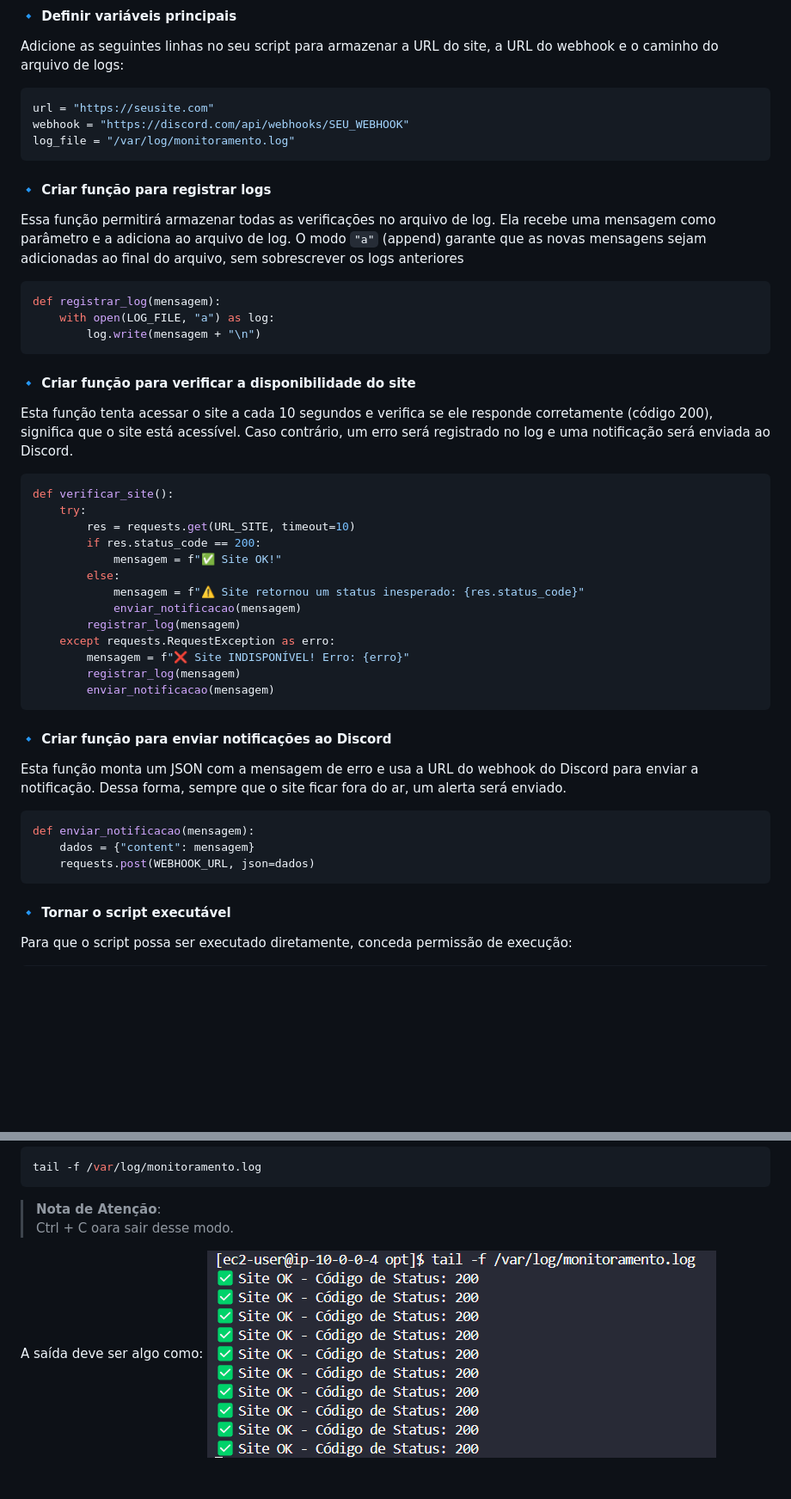
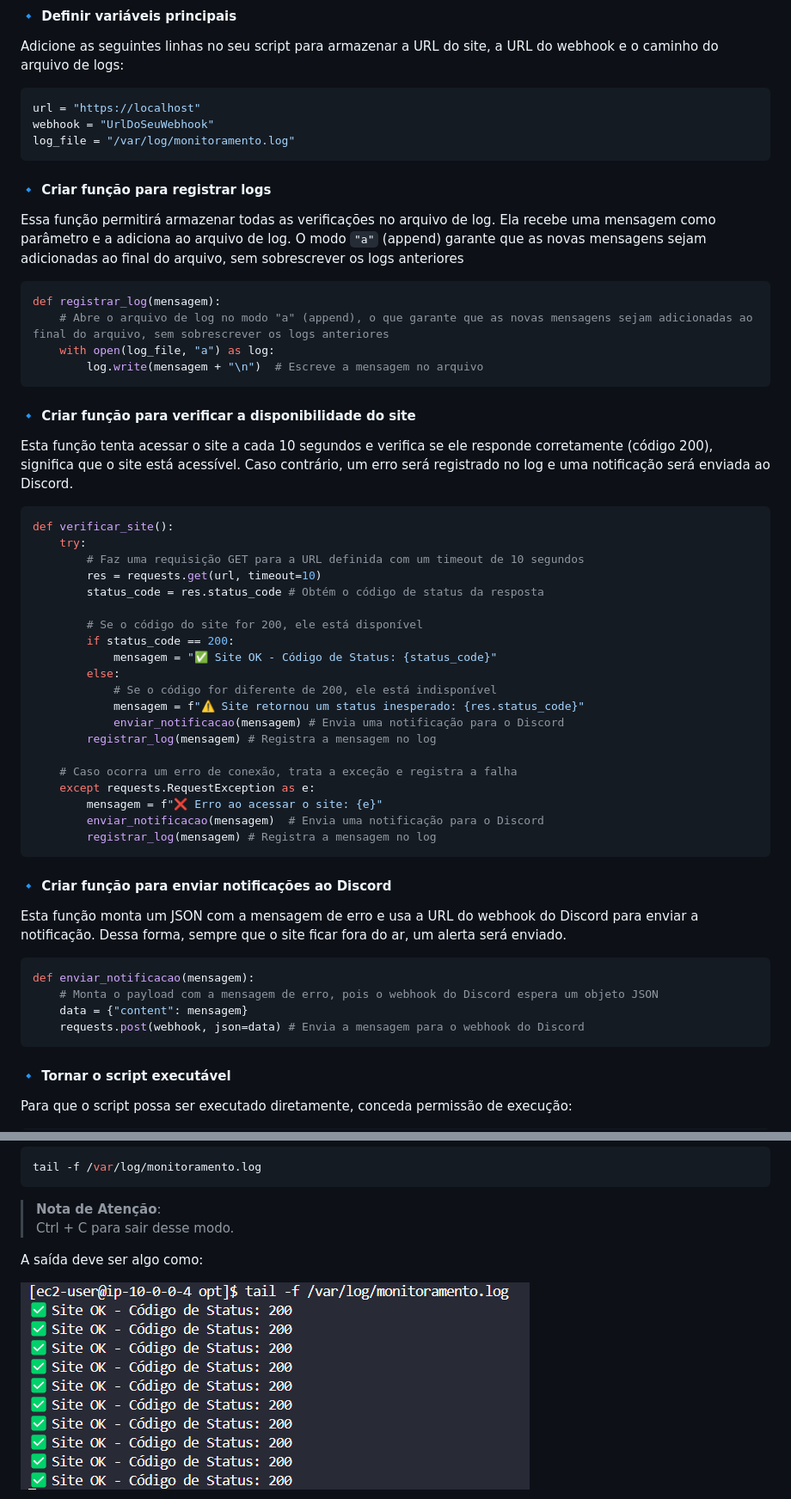
Before and after one commit to gialbanes/PB-Projeto-Linux, a Markdown page: README.md, 2 parts joined by grey strips. Shown: that part at 86% size. GitHub-like rendering; blank space fills up the shorter version.

Commit message:
docs: refinamento na doc

````diff
--- a/README.md
+++ b/README.md
@@ -347,8 +347,8 @@ import requests
 #### 🔹 Definir variáveis principais
 Adicione as seguintes linhas no seu script para armazenar a URL do site, a URL do webhook e o caminho do arquivo de logs:
 ```python
-url = "https://seusite.com"
-webhook = "https://discord.com/api/webhooks/SEU_WEBHOOK"
+url = "https://localhost"
+webhook = "UrlDoSeuWebhook"
 log_file = "/var/log/monitoramento.log"
 ```
 
@@ -356,8 +356,9 @@ log_file = "/var/log/monitoramento.log"
 Essa função permitirá armazenar todas as verificações no arquivo de log. Ela recebe uma mensagem como parâmetro e a adiciona ao arquivo de log. O modo `"a"` (append) garante que as novas mensagens sejam adicionadas ao final do arquivo, sem sobrescrever os logs anteriores
 ```python
 def registrar_log(mensagem):
-    with open(LOG_FILE, "a") as log:
-        log.write(mensagem + "\n")
+    # Abre o arquivo de log no modo "a" (append), o que garante que as novas mensagens sejam adicionadas ao final do arquivo, sem sobrescrever os logs anteriores
+    with open(log_file, "a") as log:
+        log.write(mensagem + "\n")  # Escreve a mensagem no arquivo
 ```
 
 #### 🔹 Criar função para verificar a disponibilidade do site
@@ -366,25 +367,33 @@ Esta função tenta acessar o site a cada 10 segundos e verifica se ele responde
 ```python
 def verificar_site():
     try:
-        res = requests.get(URL_SITE, timeout=10)
-        if res.status_code == 200:
-            mensagem = f"✅ Site OK!"
+        # Faz uma requisição GET para a URL definida com um timeout de 10 segundos
+        res = requests.get(url, timeout=10)
+        status_code = res.status_code # Obtém o código de status da resposta
+
+        # Se o código do site for 200, ele está disponível
+        if status_code == 200:
+            mensagem = "✅ Site OK - Código de Status: {status_code}"
         else:
+            # Se o código for diferente de 200, ele está indisponível
             mensagem = f"⚠️ Site retornou um status inesperado: {res.status_code}"
-            enviar_notificacao(mensagem)
-        registrar_log(mensagem)
-    except requests.RequestException as erro:
-        mensagem = f"❌ Site INDISPONÍVEL! Erro: {erro}"
-        registrar_log(mensagem)
-        enviar_notificacao(mensagem)
+            enviar_notificacao(mensagem) # Envia uma notificação para o Discord
+        registrar_log(mensagem) # Registra a mensagem no log
+
+    # Caso ocorra um erro de conexão, trata a exceção e registra a falha
+    except requests.RequestException as e:
+        mensagem = f"❌ Erro ao acessar o site: {e}"
+        enviar_notificacao(mensagem)  # Envia uma notificação para o Discord
+        registrar_log(mensagem) # Registra a mensagem no log
 ```
 
 #### 🔹 Criar função para enviar notificações ao Discord
 Esta função monta um JSON com a mensagem de erro e usa a URL do webhook do Discord para enviar a notificação. Dessa forma, sempre que o site ficar fora do ar, um alerta será enviado.
 ```python
 def enviar_notificacao(mensagem):
-    dados = {"content": mensagem}
-    requests.post(WEBHOOK_URL, json=dados)
+    # Monta o payload com a mensagem de erro, pois o webhook do Discord espera um objeto JSON
+    data = {"content": mensagem}
+    requests.post(webhook, json=data) # Envia a mensagem para o webhook do Discord
 ```
 
 #### 🔹 Tornar o script executável
@@ -669,9 +678,10 @@ tail -f /var/log/monitoramento.log
 ```
 
 > **Nota de Atenção**:
-> Ctrl + C oara sair desse modo.
+> Ctrl + C para sair desse modo.
 
 A saída deve ser algo como:
+
 ![alt-text](imgs/image-24.png)
 
 Parar o Nginx pra ver se o log de erro é registrado:
````
